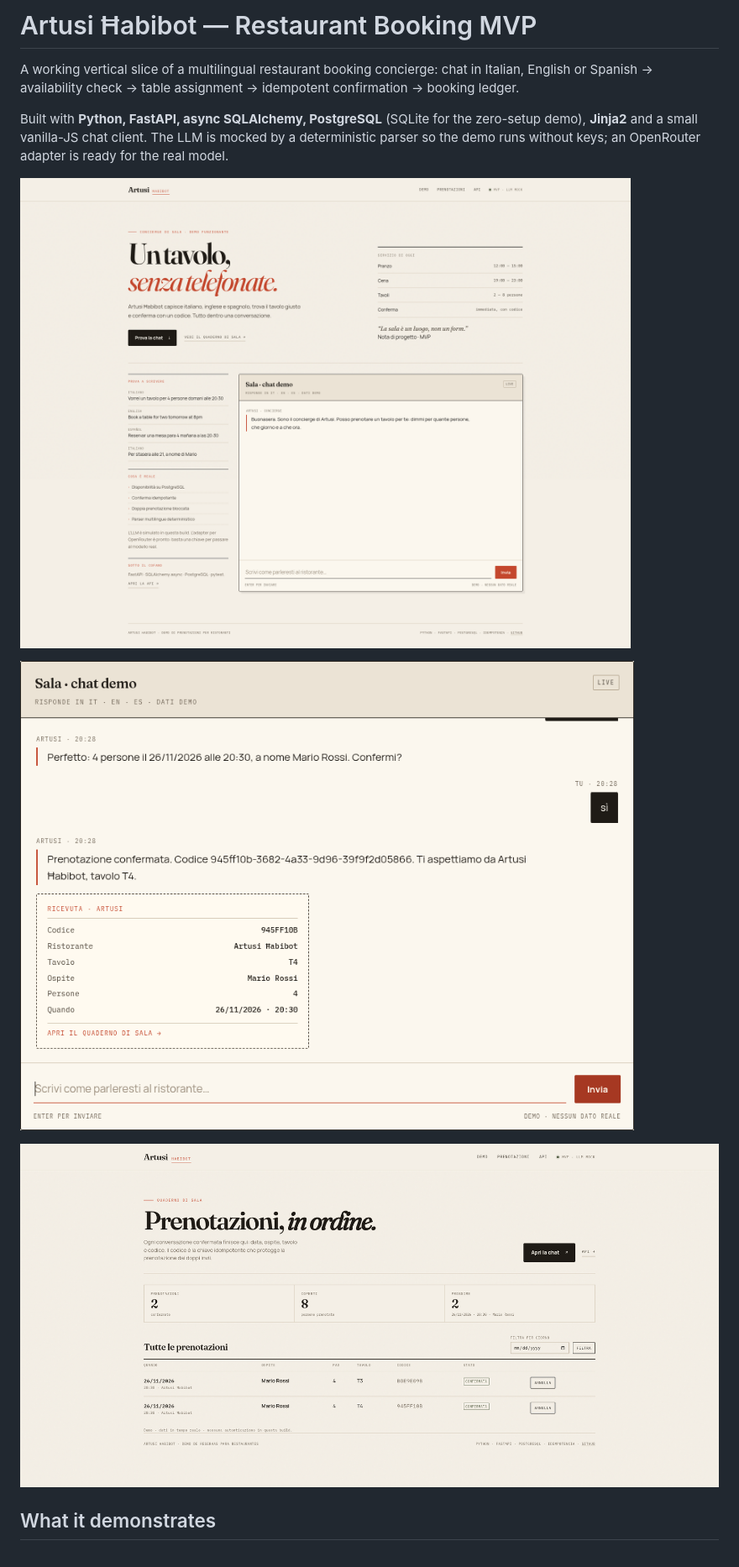
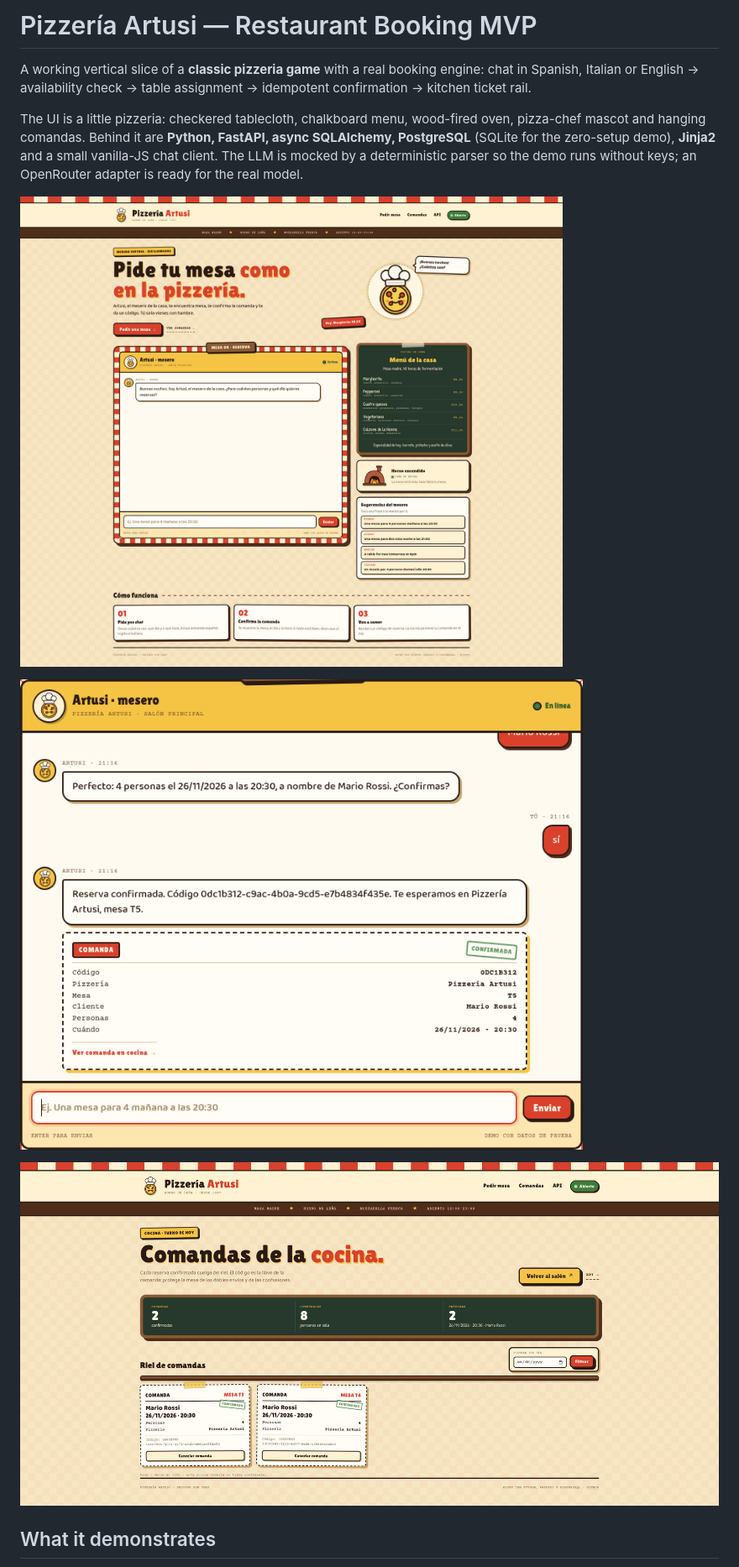
Before and after one commit to JeremyE7/pizzeria-artusi-booking-mvp, a Markdown page: README.md, the part around one of its changes. Shown at 84% size. Drawn GitHub-style; pictures changed too: docs/admin-demo.png, docs/chat-demo.png, docs/home.png.

Commit message:
Redesign as Spanish pizzeria game

```diff
--- a/README.md
+++ b/README.md
@@ -1,11 +1,12 @@
-# Artusi Ħabibot — Restaurant Booking MVP
+# Pizzería Artusi — Restaurant Booking MVP
 
-A working vertical slice of a multilingual restaurant booking concierge:
-chat in Italian, English or Spanish → availability check → table assignment →
-idempotent confirmation → booking ledger.
+A working vertical slice of a **classic pizzeria game** with a real booking
+engine: chat in Spanish, Italian or English → availability check → table
+assignment → idempotent confirmation → kitchen ticket rail.
 
-Built with **Python, FastAPI, async SQLAlchemy, PostgreSQL** (SQLite for the
-zero-setup demo), **Jinja2** and a small vanilla-JS chat client. The LLM is
-mocked by a deterministic parser so the demo runs without keys; an OpenRouter
-adapter is ready for the real model.
+The UI is a little pizzeria: checkered tablecloth, chalkboard menu, wood-fired
+oven, pizza-chef mascot and hanging comandas. Behind it are **Python, FastAPI,
+async SQLAlchemy, PostgreSQL** (SQLite for the zero-setup demo), **Jinja2** and
+a small vanilla-JS chat client. The LLM is mocked by a deterministic parser so
+the demo runs without keys; an OpenRouter adapter is ready for the real model.
 
```
Also changed, not shown: other parts of README.md (+31 -21 lines), 13 other files.
